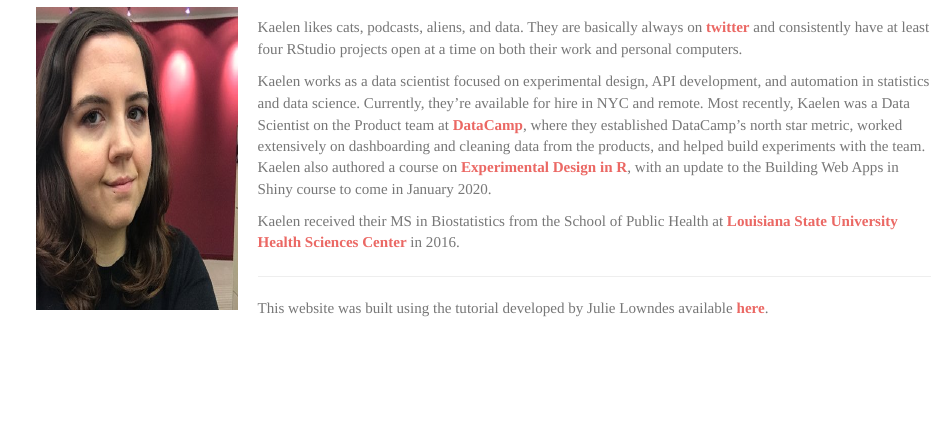
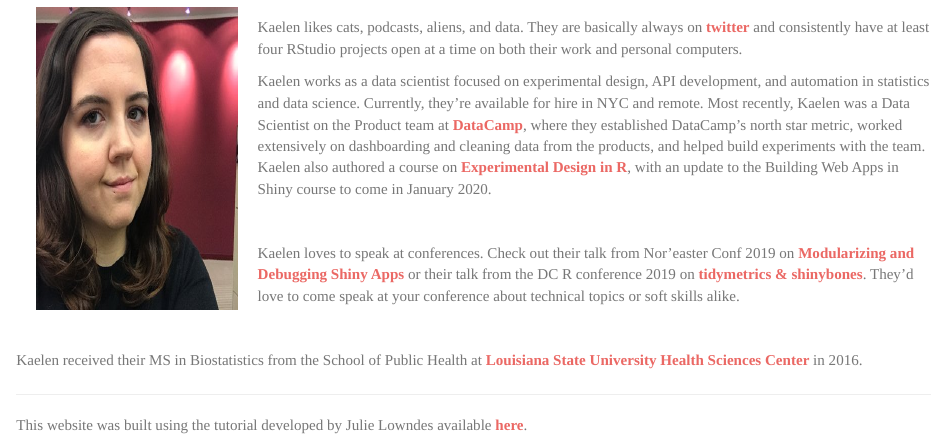
Before and after one commit to klmedeiros/klmedeiros.github.io, an R Markdown document (index.Rmd): the page in a window 1100 px wide, from 110 px down. Rendered offline with R 4.5, knitr and Pandoc, with nearby package versions.

Commit message:
conference speaker stuff

```diff
--- a/index.Rmd
+++ b/index.Rmd
@@ -10,6 +10,12 @@ Kaelen likes cats, podcasts, aliens, and data. They are basically always on [**t
 
 Kaelen works as a data scientist focused on experimental design, API development, and automation in statistics and data science. Currently, they're available for hire in NYC and remote. Most recently, Kaelen was a Data Scientist on the Product team at [**DataCamp**](https://www.datacamp.com/home), where they established DataCamp's north star metric, worked extensively on dashboarding and cleaning data from the products, and helped build experiments with the team. Kaelen also authored a course on [**Experimental Design in R**](https://www.datacamp.com/courses/experimental-design-in-r), with an update to the Building Web Apps in Shiny course to come in January 2020.
 
+<br>
+
+Kaelen loves to speak at conferences. Check out their talk from Nor'easter Conf 2019 on [**Modularizing and Debugging Shiny Apps**](https://github.com/klmedeiros/noreastr-2018-slides) or their talk from the DC R conference 2019 on [**tidymetrics & shinybones**](https://github.com/klmedeiros/dc-r-conf-2019). They'd love to come speak at your conference about technical topics or soft skills alike.
+
+<br>
+
 Kaelen received their MS in Biostatistics from the School of Public Health at [**Louisiana State University Health Sciences Center**](http://sph.lsuhsc.edu/) in 2016. <br>
 
 ----
```
Also changed, not shown: contact.Rmd (+1 -1 lines), CV.html, README.html, chiPy_blog1.html, chiPy_blog2.html, coming_soon.html, contact.html, hire_me.html, index.html, organizations.html.
